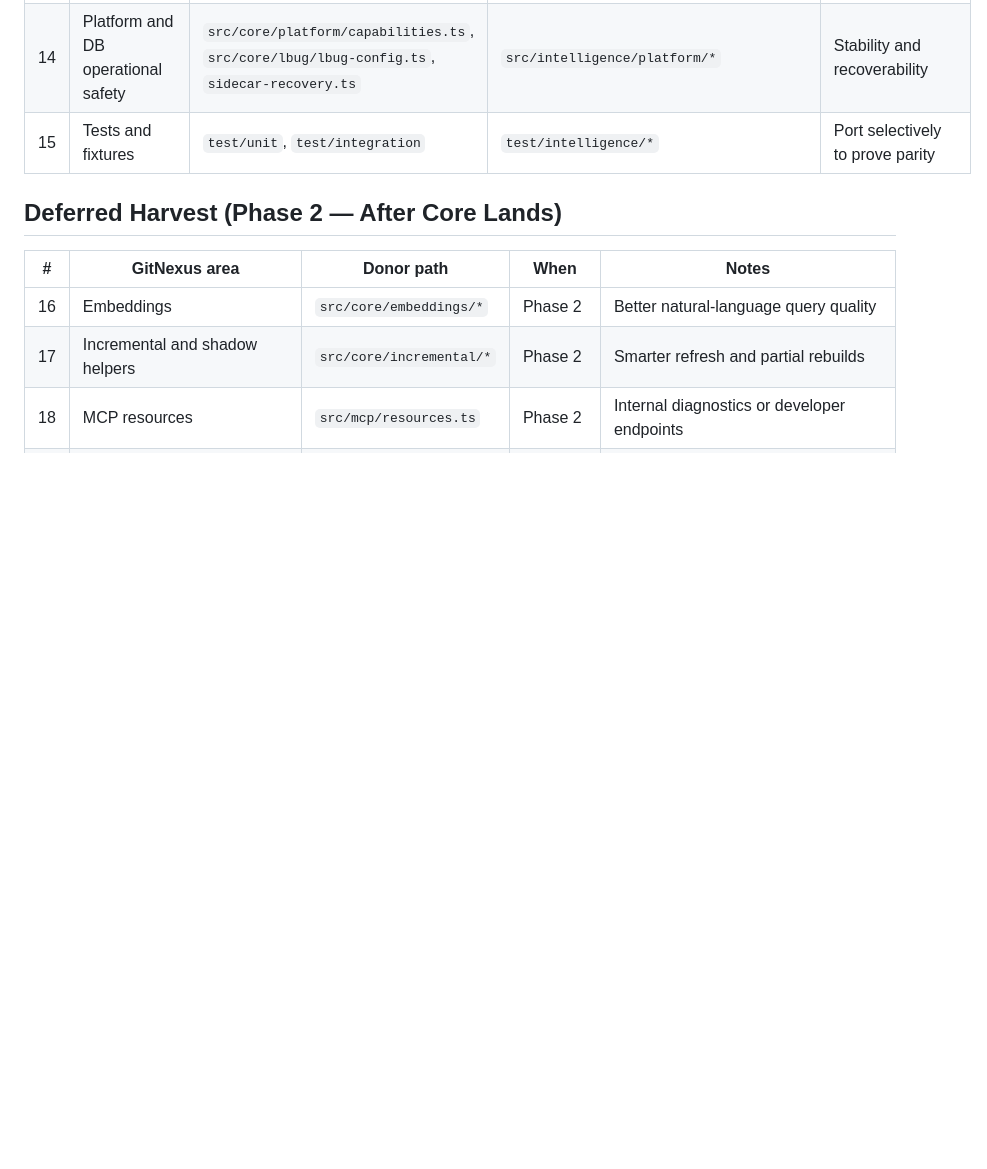
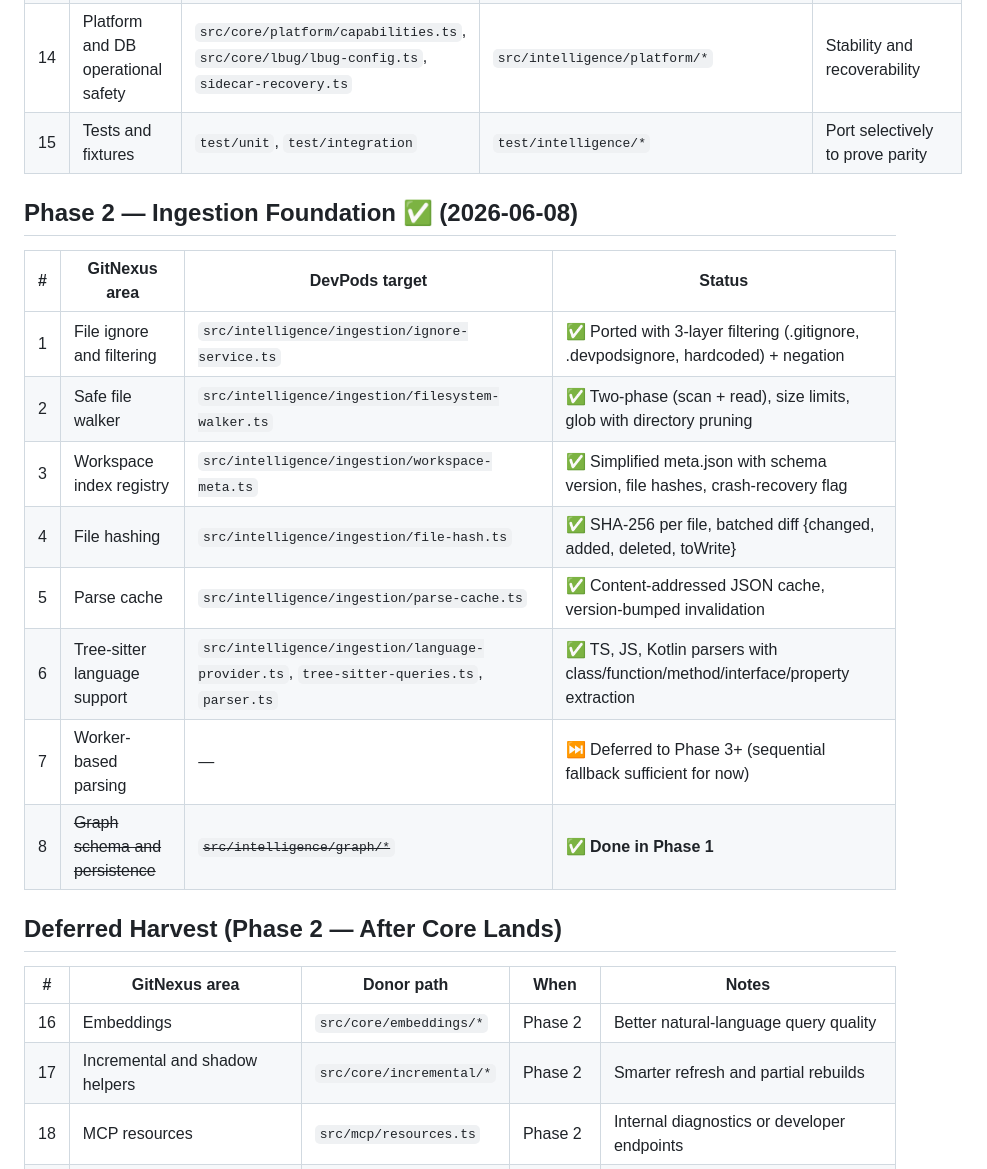
Before and after one commit to ORION2809/DevPods, a Markdown page: docs/62-ws5-gitnexus-harvest-ledger.md, the part around one of its changes. GitHub-like rendering; blank space fills up the shorter version.

```diff
--- a/docs/62-ws5-gitnexus-harvest-ledger.md
+++ b/docs/62-ws5-gitnexus-harvest-ledger.md
@@ -51,6 +44,19 @@ No donor code reshapes the boundary. Donor code becomes the implementation.
 | 13 | Process and community generation | `communities.ts`, `processes.ts` | `src/intelligence/communities.ts` | Execution-flow answers that feel intelligent |
 | 14 | Platform and DB operational safety | `src/core/platform/capabilities.ts`, `src/core/lbug/lbug-config.ts`, `sidecar-recovery.ts` | `src/intelligence/platform/*` | Stability and recoverability |
 | 15 | Tests and fixtures | `test/unit`, `test/integration` | `test/intelligence/*` | Port selectively to prove parity |
+
+## Phase 2 — Ingestion Foundation ✅ (2026-06-08)
+
+| # | GitNexus area | DevPods target | Status |
+|---|---------------|----------------|--------|
+| 1 | File ignore and filtering | `src/intelligence/ingestion/ignore-service.ts` | ✅ Ported with 3-layer filtering (.gitignore, .devpodsignore, hardcoded) + negation |
+| 2 | Safe file walker | `src/intelligence/ingestion/filesystem-walker.ts` | ✅ Two-phase (scan + read), size limits, glob with directory pruning |
+| 3 | Workspace index registry | `src/intelligence/ingestion/workspace-meta.ts` | ✅ Simplified meta.json with schema version, file hashes, crash-recovery flag |
+| 4 | File hashing | `src/intelligence/ingestion/file-hash.ts` | ✅ SHA-256 per file, batched diff {changed, added, deleted, toWrite} |
+| 5 | Parse cache | `src/intelligence/ingestion/parse-cache.ts` | ✅ Content-addressed JSON cache, version-bumped invalidation |
+| 6 | Tree-sitter language support | `src/intelligence/ingestion/language-provider.ts`, `tree-sitter-queries.ts`, `parser.ts` | ✅ TS, JS, Kotlin parsers with class/function/method/interface/property extraction |
+| 7 | Worker-based parsing | — | ⏭️ Deferred to Phase 3+ (sequential fallback sufficient for now) |
+| 8 | ~~Graph schema and persistence~~ | ~~`src/intelligence/graph/*`~~ | ✅ **Done in Phase 1** |
 
 ## Deferred Harvest (Phase 2 — After Core Lands)
 
```
Also changed, not shown: other parts of docs/62-ws5-gitnexus-harvest-ledger.md (+2 -9 lines).
